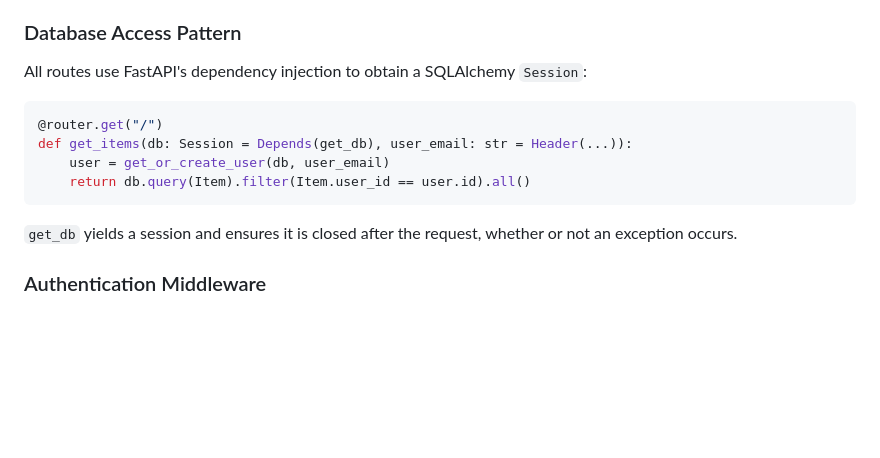
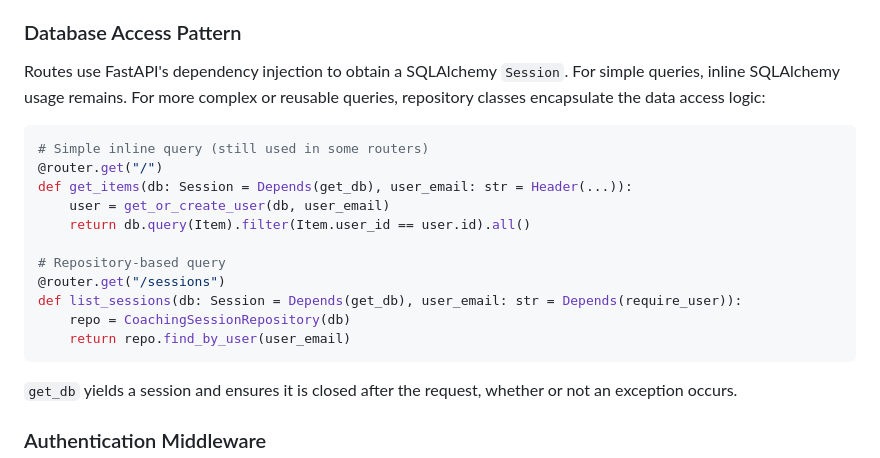
Before and after one commit to Ryosuke-Ha/habit-tracker, a Markdown page: docs/architecture.md, the part around one of its changes. GitHub-like rendering; blank space fills up the shorter version.

````diff
--- a/docs/architecture.md
+++ b/docs/architecture.md
@@ -200,13 +237,20 @@ Domain exceptions are caught by a global FastAPI exception handler registered in
 
 ### Database Access Pattern
 
-All routes use FastAPI's dependency injection to obtain a SQLAlchemy `Session`:
+Routes use FastAPI's dependency injection to obtain a SQLAlchemy `Session`. For simple queries, inline SQLAlchemy usage remains. For more complex or reusable queries, repository classes encapsulate the data access logic:
 
 ```python
+# Simple inline query (still used in some routers)
 @router.get("/")
 def get_items(db: Session = Depends(get_db), user_email: str = Header(...)):
     user = get_or_create_user(db, user_email)
     return db.query(Item).filter(Item.user_id == user.id).all()
+
+# Repository-based query
+@router.get("/sessions")
+def list_sessions(db: Session = Depends(get_db), user_email: str = Depends(require_user)):
+    repo = CoachingSessionRepository(db)
+    return repo.find_by_user(user_email)
 ```
 
 `get_db` yields a session and ensures it is closed after the request, whether or not an exception occurs.
````
Also changed, not shown: other parts of docs/architecture.md (+37 -0 lines), CHANGELOG.md (+8 -0 lines), docs/development.md (+17 -4 lines).
